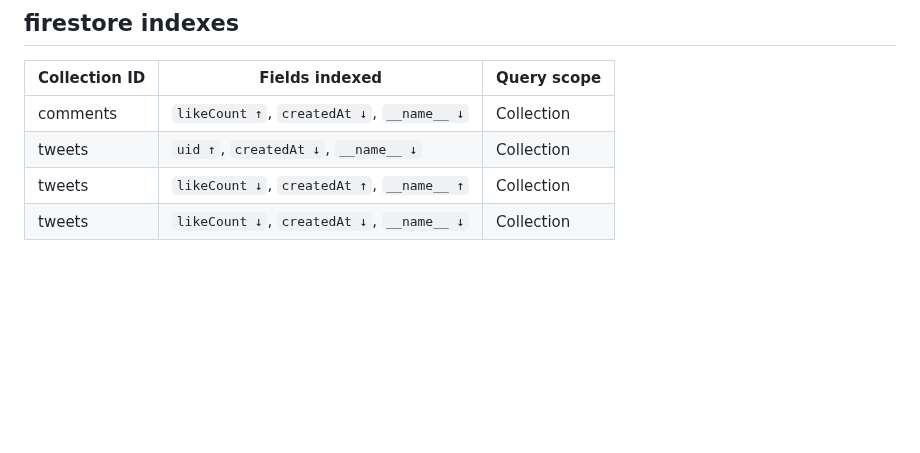
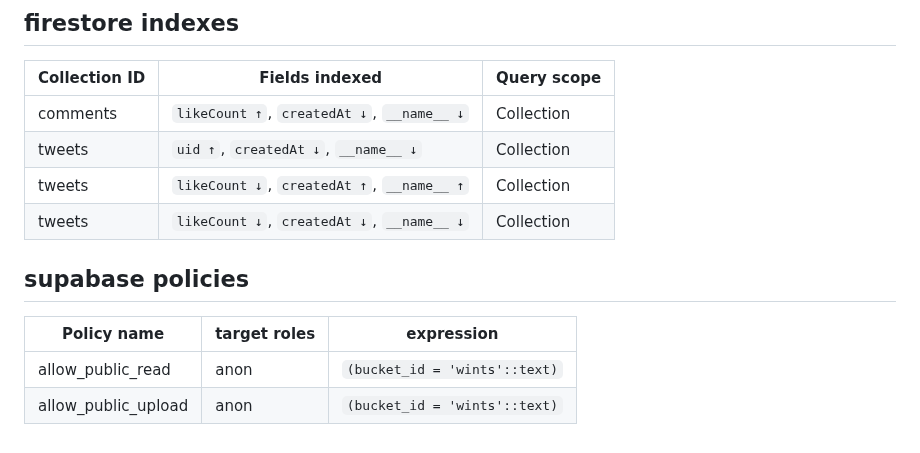
Before and after one commit to Nackoo/wintre, a Markdown page: README.md, the part around the change. Drawn GitHub-style; blank space fills up the shorter version.

```diff
--- a/README.md
+++ b/README.md
@@ -165,3 +165,10 @@ service cloud.firestore {
 | tweets        | `uid ↑`, `createdAt ↓`, `__name__ ↓`                 | Collection   |
 | tweets        | `likeCount ↓`, `createdAt ↑`, `__name__ ↑`           | Collection   |
 | tweets        | `likeCount ↓`, `createdAt ↓`, `__name__ ↓`           | Collection   |
+
+## supabase policies
+
+| Policy name         | target roles | expression                    |
+|---------------------|--------------|-------------------------------|
+| allow_public_read   | anon         | `(bucket_id = 'wints'::text)` |
+| allow_public_upload | anon         | `(bucket_id = 'wints'::text)` |
```
